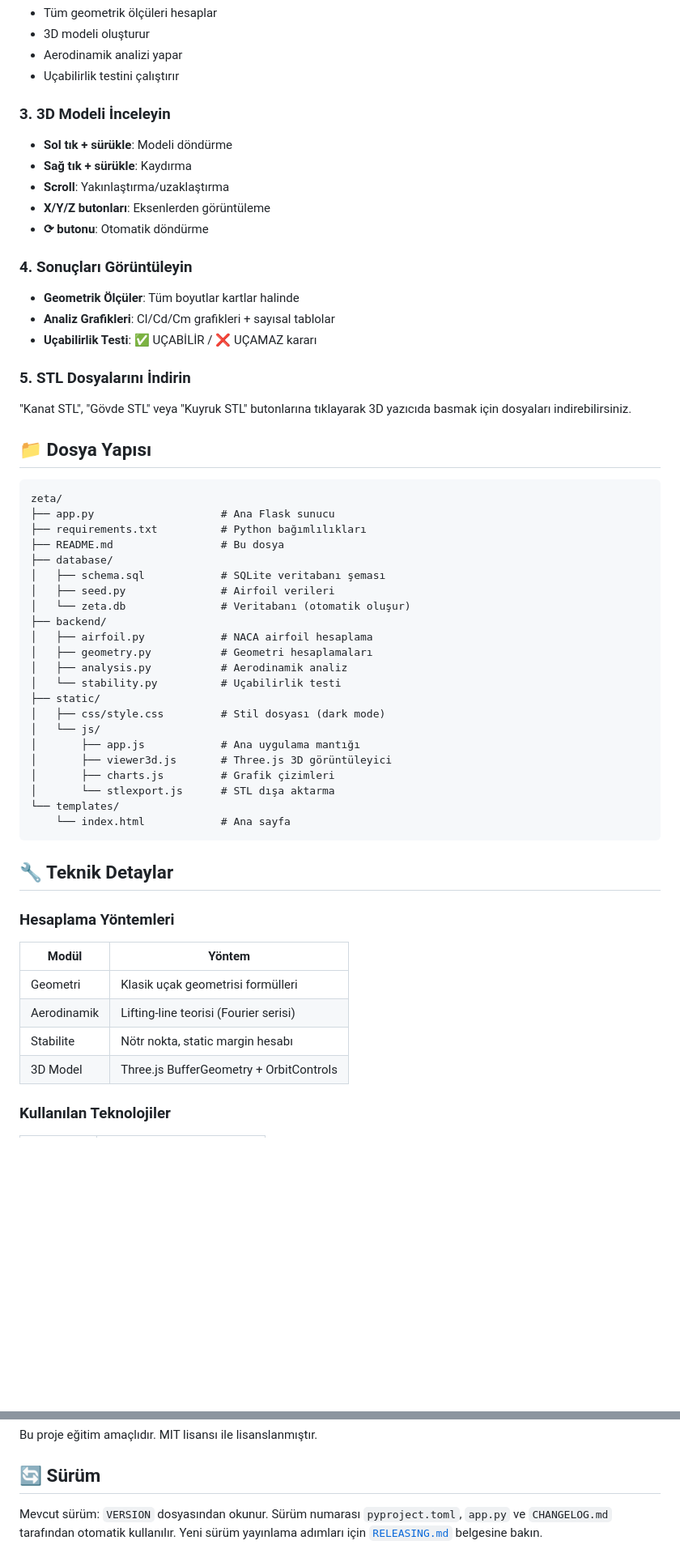
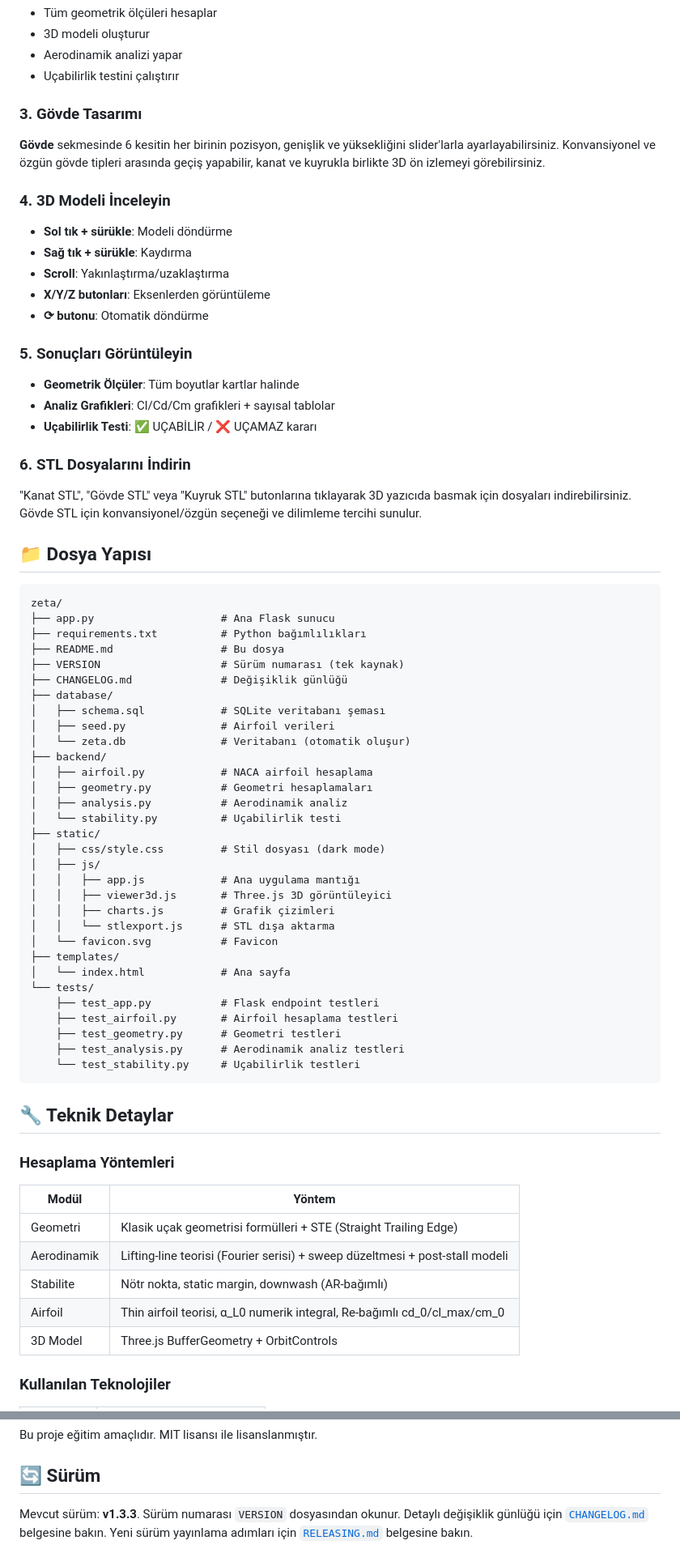
Before and after one commit to emirkalfa/zeta, a Markdown page: README.md, 2 parts joined by grey strips. Shown at 81% size. Drawn GitHub-style; blank space fills up the shorter version.

Commit message:
docs: README v1.3.3'e güncellendi — gövde tasarımı, STE kanat, Phosphor Icons ve diğer yeni özellikler eklendi

````diff
--- a/README.md
+++ b/README.md
@@ -74,7 +79,11 @@ Uygulama otomatik olarak:
 - Aerodinamik analizi yapar
 - Uçabilirlik testini çalıştırır
 
-### 3. 3D Modeli İnceleyin
+### 3. Gövde Tasarımı
+
+**Gövde** sekmesinde 6 kesitin her birinin pozisyon, genişlik ve yüksekliğini slider'larla ayarlayabilirsiniz. Konvansiyonel ve özgün gövde tipleri arasında geçiş yapabilir, kanat ve kuyrukla birlikte 3D ön izlemeyi görebilirsiniz.
+
+### 4. 3D Modeli İnceleyin
 
 - **Sol tık + sürükle**: Modeli döndürme
 - **Sağ tık + sürükle**: Kaydırma
@@ -82,15 +91,15 @@ Uygulama otomatik olarak:
 - **X/Y/Z butonları**: Eksenlerden görüntüleme
 - **⟳ butonu**: Otomatik döndürme
 
-### 4. Sonuçları Görüntüleyin
+### 5. Sonuçları Görüntüleyin
 
 - **Geometrik Ölçüler**: Tüm boyutlar kartlar halinde
 - **Analiz Grafikleri**: Cl/Cd/Cm grafikleri + sayısal tablolar
 - **Uçabilirlik Testi**: ✅ UÇABİLİR / ❌ UÇAMAZ kararı
 
-### 5. STL Dosyalarını İndirin
+### 6. STL Dosyalarını İndirin
 
-"Kanat STL", "Gövde STL" veya "Kuyruk STL" butonlarına tıklayarak 3D yazıcıda basmak için dosyaları indirebilirsiniz.
+"Kanat STL", "Gövde STL" veya "Kuyruk STL" butonlarına tıklayarak 3D yazıcıda basmak için dosyaları indirebilirsiniz. Gövde STL için konvansiyonel/özgün seçeneği ve dilimleme tercihi sunulur.
 
 ## 📁 Dosya Yapısı
 
@@ -99,6 +108,8 @@ zeta/
 ├── app.py                    # Ana Flask sunucu
 ├── requirements.txt          # Python bağımlılıkları
 ├── README.md                 # Bu dosya
+├── VERSION                   # Sürüm numarası (tek kaynak)
+├── CHANGELOG.md              # Değişiklik günlüğü
 ├── database/
 │   ├── schema.sql            # SQLite veritabanı şeması
 │   ├── seed.py               # Airfoil verileri
@@ -110,13 +121,20 @@ zeta/
 │   └── stability.py          # Uçabilirlik testi
 ├── static/
 │   ├── css/style.css         # Stil dosyası (dark mode)
-│   └── js/
-│       ├── app.js            # Ana uygulama mantığı
-│       ├── viewer3d.js       # Three.js 3D görüntüleyici
-│       ├── charts.js         # Grafik çizimleri
-│       └── stlexport.js      # STL dışa aktarma
-└── templates/
-    └── index.html            # Ana sayfa
+│   ├── js/
+│   │   ├── app.js            # Ana uygulama mantığı
+│   │   ├── viewer3d.js       # Three.js 3D görüntüleyici
+│   │   ├── charts.js         # Grafik çizimleri
+│   │   └── stlexport.js      # STL dışa aktarma
+│   └── favicon.svg           # Favicon
+├── templates/
+│   └── index.html            # Ana sayfa
+└── tests/
+    ├── test_app.py           # Flask endpoint testleri
+    ├── test_airfoil.py       # Airfoil hesaplama testleri
+    ├── test_geometry.py      # Geometri testleri
+    ├── test_analysis.py      # Aerodinamik analiz testleri
+    └── test_stability.py     # Uçabilirlik testleri
 ```
 
 ## 🔧 Teknik Detaylar
@@ -125,9 +143,10 @@ zeta/
 
 | Modül | Yöntem |
 |-------|--------|
-| Geometri | Klasik uçak geometrisi formülleri |
-| Aerodinamik | Lifting-line teorisi (Fourier serisi) |
-| Stabilite | Nötr nokta, static margin hesabı |
+| Geometri | Klasik uçak geometrisi formülleri + STE (Straight Trailing Edge) |
+| Aerodinamik | Lifting-line teorisi (Fourier serisi) + sweep düzeltmesi + post-stall modeli |
+| Stabilite | Nötr nokta, static margin, downwash (AR-bağımlı) |
+| Airfoil | Thin airfoil teorisi, α_L0 numerik integral, Re-bağımlı cd_0/cl_max/cm_0 |
 | 3D Model | Three.js BufferGeometry + OrbitControls |
 
 ### Kullanılan Teknolojiler
@@ -160,6 +181,4 @@ Bu proje eğitim amaçlıdır. MIT lisansı ile lisanslanmıştır.
 
 ## 🔄 Sürüm
 
-Mevcut sürüm: `VERSION` dosyasından okunur. Sürüm numarası `pyproject.toml`,
-`app.py` ve `CHANGELOG.md` tarafından otomatik kullanılır. Yeni sürüm
-yayınlama adımları için [`RELEASING.md`](RELEASING.md) belgesine bakın.
+Mevcut sürüm: **v1.3.3**. Sürüm numarası `VERSION` dosyasından okunur. Detaylı değişiklik günlüğü için [`CHANGELOG.md`](CHANGELOG.md) belgesine bakın. Yeni sürüm yayınlama adımları için [`RELEASING.md`](RELEASING.md) belgesine bakın.
````
Also changed, not shown: other parts of README.md (+13 -6 lines).
